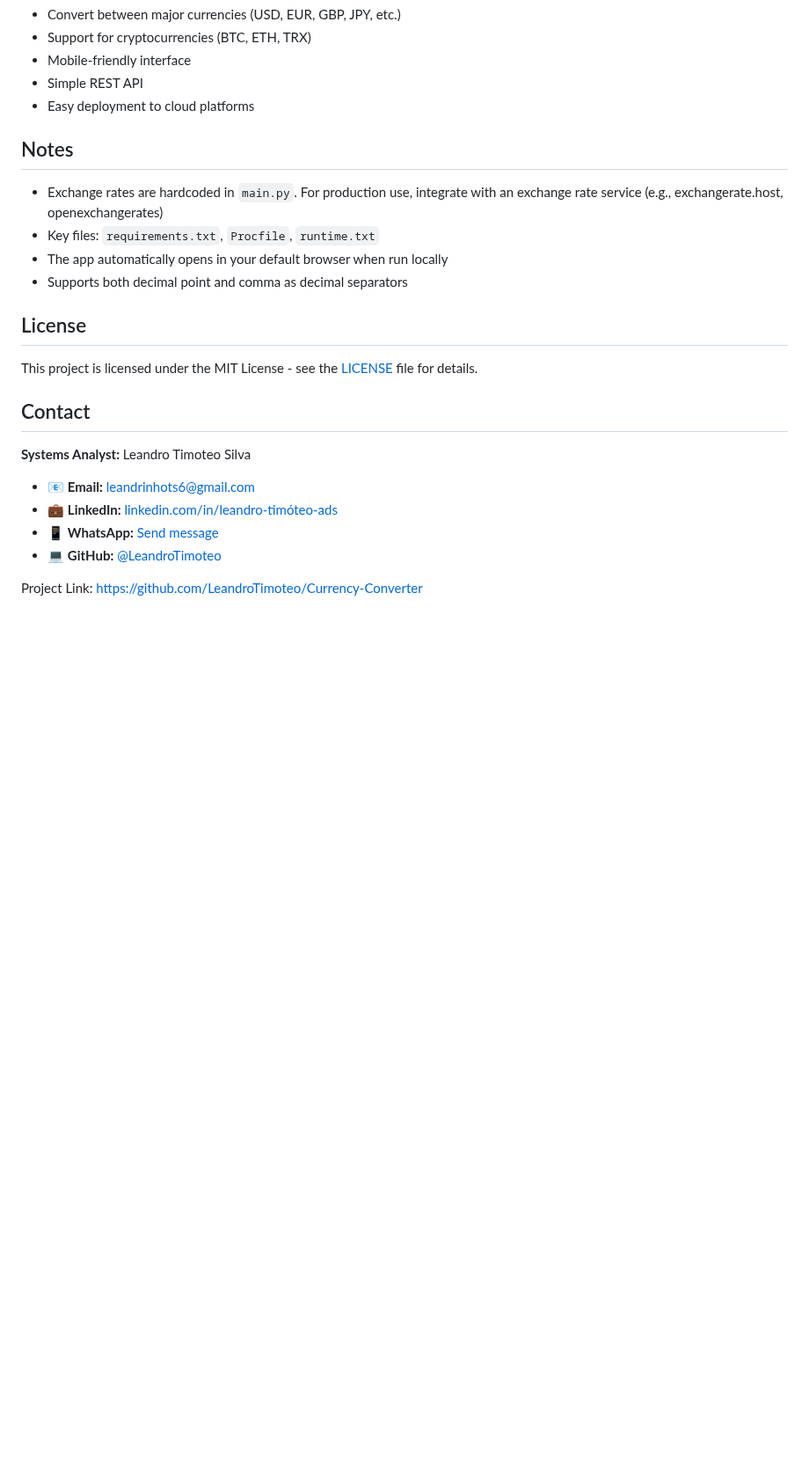
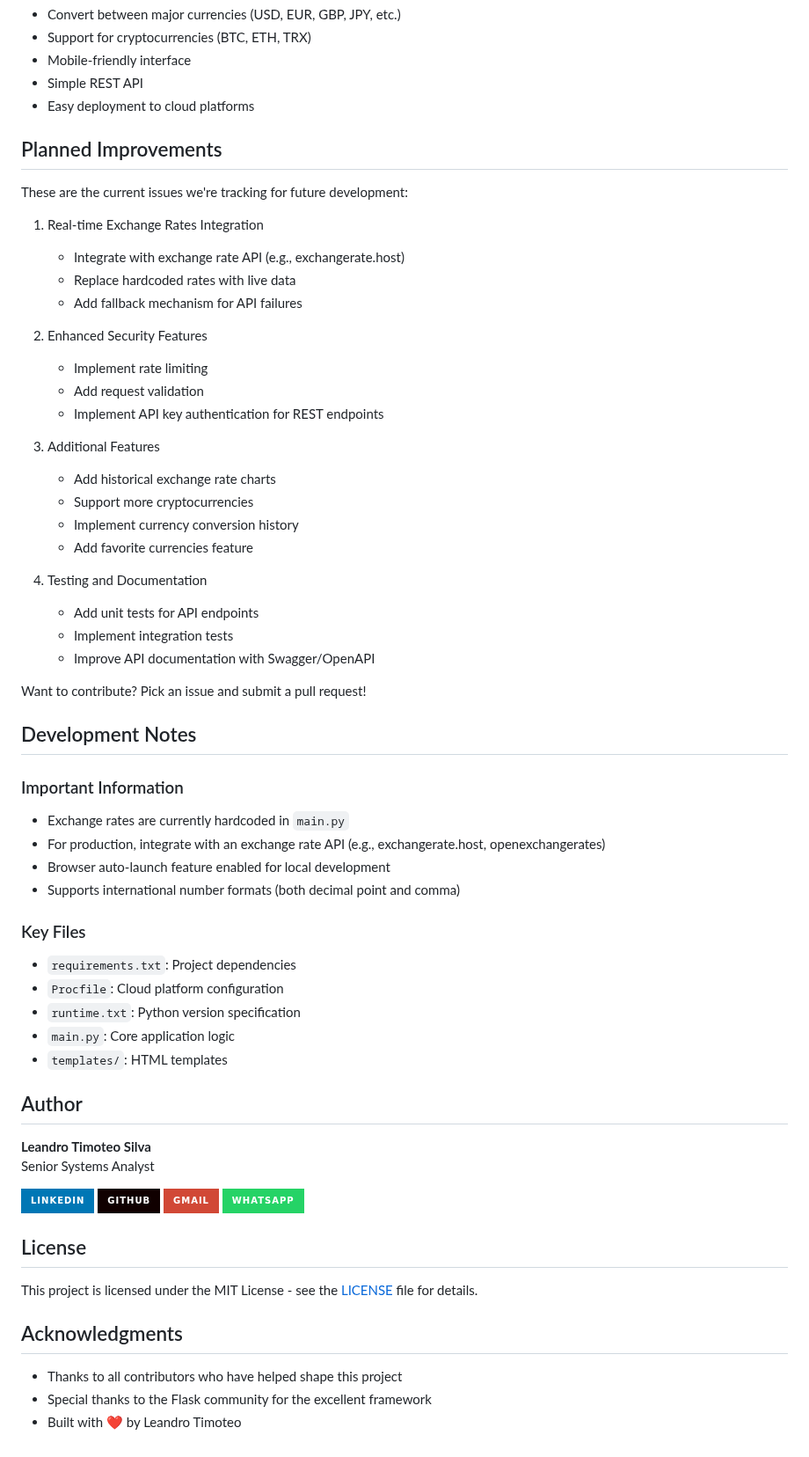
Before and after one commit to LeandroTimoteo/Currency-Converter, a Markdown page: README.md, the part around one of its changes. Shown at 88% size. Drawn GitHub-style; badges without logos; blank space fills up the shorter version.

```diff
--- a/README.md
+++ b/README.md
@@ -77,23 +131,64 @@ Response:
 - Simple REST API
 - Easy deployment to cloud platforms
 
-## Notes
-- Exchange rates are hardcoded in `main.py`. For production use, integrate with an exchange rate service (e.g., exchangerate.host, openexchangerates)
-- Key files: `requirements.txt`, `Procfile`, `runtime.txt`
-- The app automatically opens in your default browser when run locally
-- Supports both decimal point and comma as decimal separators
+## Planned Improvements
+
+These are the current issues we're tracking for future development:
+
+1. Real-time Exchange Rates Integration
+   - Integrate with exchange rate API (e.g., exchangerate.host)
+   - Replace hardcoded rates with live data
+   - Add fallback mechanism for API failures
+
+2. Enhanced Security Features
+   - Implement rate limiting
+   - Add request validation
+   - Implement API key authentication for REST endpoints
+
+3. Additional Features
+   - Add historical exchange rate charts
+   - Support more cryptocurrencies
+   - Implement currency conversion history
+   - Add favorite currencies feature
+
+4. Testing and Documentation
+   - Add unit tests for API endpoints
+   - Implement integration tests
+   - Improve API documentation with Swagger/OpenAPI
+
+Want to contribute? Pick an issue and submit a pull request!
+
+## Development Notes
+
+### Important Information
+- Exchange rates are currently hardcoded in `main.py`
+- For production, integrate with an exchange rate API (e.g., exchangerate.host, openexchangerates)
+- Browser auto-launch feature enabled for local development
+- Supports international number formats (both decimal point and comma)
+
+### Key Files
+- `requirements.txt`: Project dependencies
+- `Procfile`: Cloud platform configuration
+- `runtime.txt`: Python version specification
+- `main.py`: Core application logic
+- `templates/`: HTML templates
+
+## Author
+
+**Leandro Timoteo Silva**
+Senior Systems Analyst
+
+[![LinkedIn](https://img.shields.io/badge/LinkedIn-0077B5?style=for-the-badge&logo=linkedin&logoColor=white)](https://www.linkedin.com/in/leandro-timóteo-ads)
+[![GitHub](https://img.shields.io/badge/GitHub-100000?style=for-the-badge&logo=github&logoColor=white)](https://github.com/LeandroTimoteo)
+[![Gmail](https://img.shields.io/badge/Gmail-D14836?style=for-the-badge&logo=gmail&logoColor=white)](mailto:leandrinhots6@gmail.com)
+[![WhatsApp](https://img.shields.io/badge/WhatsApp-25D366?style=for-the-badge&logo=whatsapp&logoColor=white)](https://wa.me/5583987830223)
 
 ## License
 
 This project is licensed under the MIT License - see the [LICENSE](LICENSE) file for details.
 
-## Contact
+## Acknowledgments
 
-**Systems Analyst:** Leandro Timoteo Silva
-
-- 📧 **Email:** [leandrinhots6@gmail.com](mailto:leandrinhots6@gmail.com)
-- 💼 **LinkedIn:** [linkedin.com/in/leandro-timóteo-ads](https://www.linkedin.com/in/leandro-timóteo-ads)
-- 📱 **WhatsApp:** [Send message](https://wa.me/5583987830223)
-- 💻 **GitHub:** [@LeandroTimoteo](https://github.com/LeandroTimoteo)
-
-Project Link: [https://github.com/LeandroTimoteo/Currency-Converter](https://github.com/LeandroTimoteo/Currency-Converter)
+- Thanks to all contributors who have helped shape this project
+- Special thanks to the Flask community for the excellent framework
+- Built with ❤️ by Leandro Timoteo
```
Also changed, not shown: other parts of README.md (+67 -13 lines).
